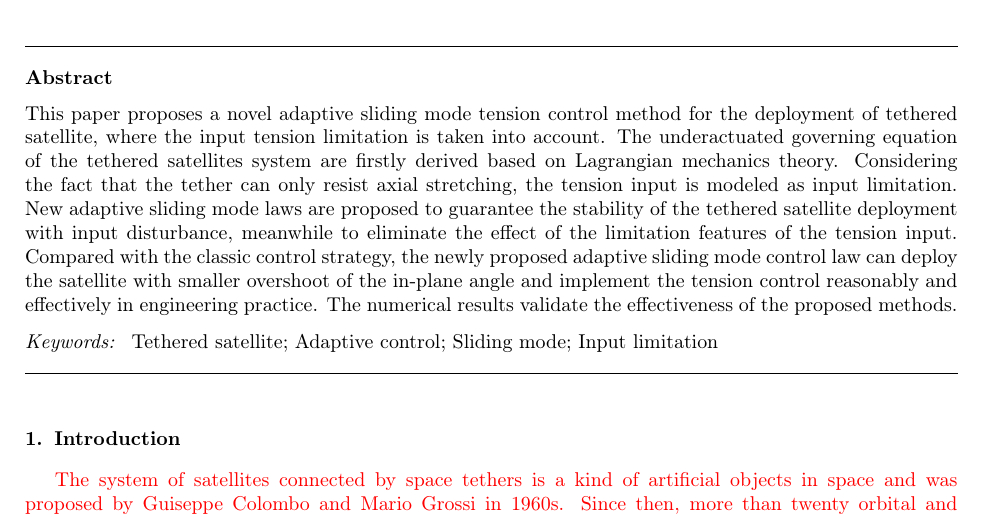
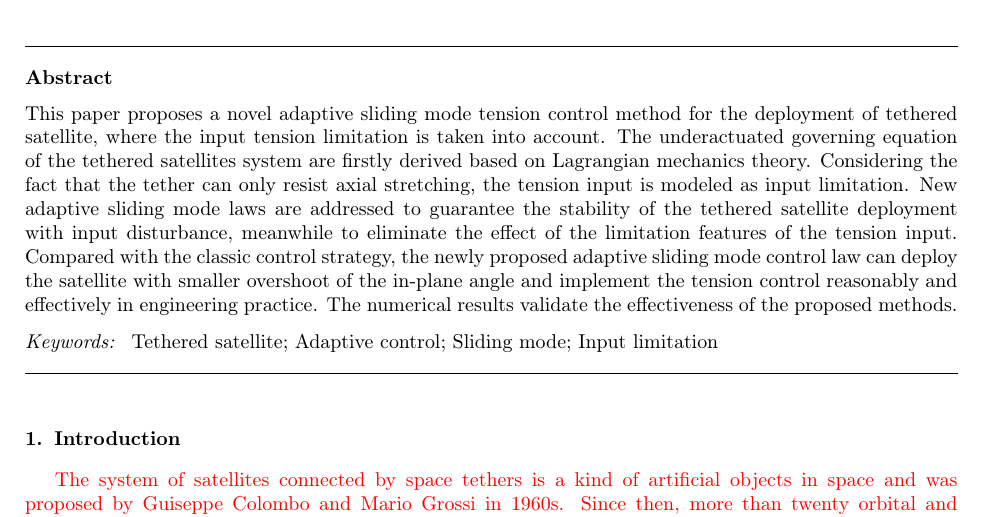
Before and after one commit to mazhiqiang/Acta-Astr, a LaTeX paper (Adaptive_Sliding_Mode_Control_of_Tethered_Satellite_Deployment_with_Input_Limitation.tex): part of page 1 of 17, cut so that both start at the same text. Compiled offline with pdfLaTeX.

Commit message:
20160503

```diff
--- a/Adaptive_Sliding_Mode_Control_of_Tethered_Satellite_Deployment_with_Input_Limitation.tex
+++ b/Adaptive_Sliding_Mode_Control_of_Tethered_Satellite_Deployment_with_Input_Limitation.tex
@@ -27,7 +27,7 @@
 \address{Research Institute of Intelligent Control and Systems, Harbin Institute of Technology, Harbin 150001, China}
 
 \begin{abstract}
-This paper proposes  a  novel adaptive sliding mode tension control method for  the deployment of tethered satellite, where the input tension limitation is taken into account. The underactuated governing equation of the tethered satellites system are firstly derived based on Lagrangian mechanics theory. Considering the fact that the tether can only resist axial stretching, the tension input is modeled as input limitation. New adaptive sliding mode laws are proposed to guarantee the stability of the tethered satellite deployment with input disturbance, meanwhile to eliminate the effect of the limitation features of the tension input. Compared with the classic control strategy, the newly proposed adaptive sliding mode control law can deploy the satellite with smaller overshoot of the in-plane angle and implement the tension control reasonably and effectively in engineering practice. The numerical results validate the effectiveness of the proposed methods.
+This paper proposes  a  novel adaptive sliding mode tension control method for  the deployment of tethered satellite, where the input tension limitation is taken into account. The underactuated governing equation of the tethered satellites system are firstly derived based on Lagrangian mechanics theory. Considering the fact that the tether can only resist axial stretching, the tension input is modeled as input limitation. New adaptive sliding mode laws are addressed to guarantee the stability of the tethered satellite deployment with input disturbance, meanwhile to eliminate the effect of the limitation features of the tension input. Compared with the classic control strategy, the newly proposed adaptive sliding mode control law can deploy the satellite with smaller overshoot of the in-plane angle and implement the tension control reasonably and effectively in engineering practice. The numerical results validate the effectiveness of the proposed methods.
 \end{abstract}
 \begin{keyword}
 Tethered satellite;  Adaptive control;  Sliding mode;  Input limitation
```
